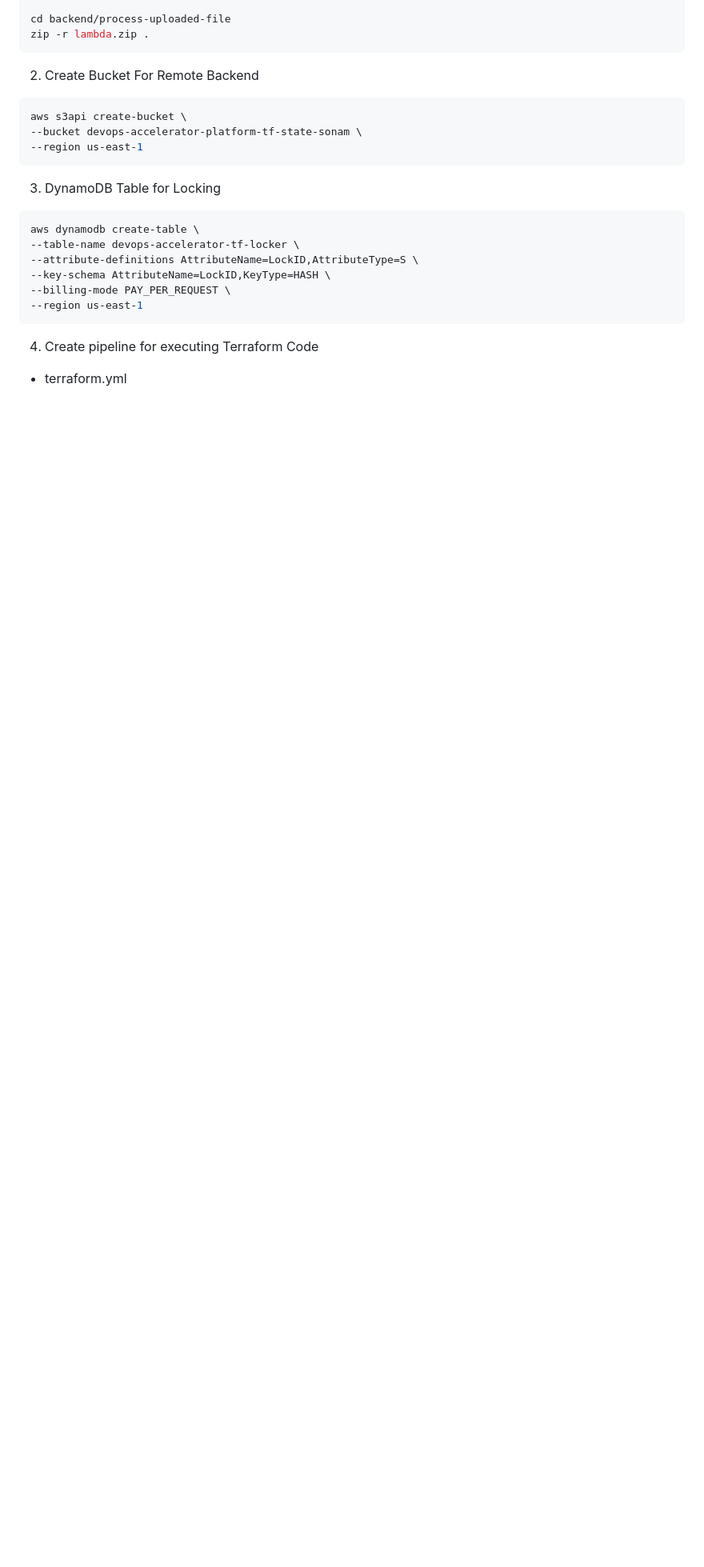
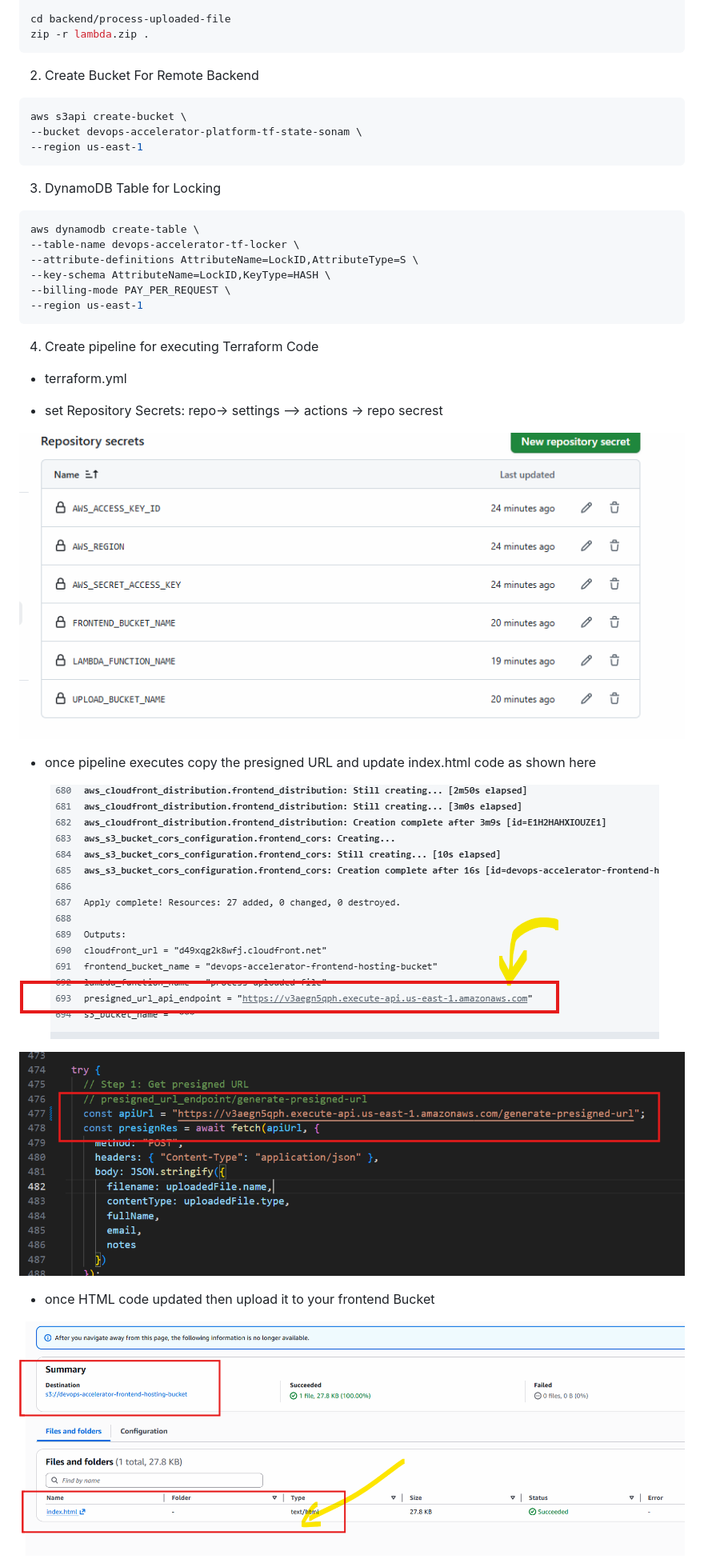
Before and after one commit to sonam-niit/DevOps-Capstone-July-2025, a Markdown page: notes.md, the part around one of its changes. Shown at 80% size. Drawn GitHub-style; pictures changed too: images/bucket-upload.png (added), images/presignedURl.png (added), images/repo-secrets.png (added); blank space fills up the shorter version.

```diff
--- a/notes.md
+++ b/notes.md
@@ -66,3 +66,18 @@ aws dynamodb create-table \
 4. Create pipeline for executing Terraform Code
 
 - terraform.yml
+
+- set Repository Secrets: repo-> settings --> actions -> repo secrest
+
+![Repository Secrets](images/repo-secrets.png)
+
+- once pipeline executes copy the presigned URL and update index.html code as shown here
+
+![Presigned URL](images/presignedURl.png)
+
+![update index.html](images/update-index.png)
+
+- once HTML code updated then upload it to your frontend Bucket
+
+![Upload index.html](images/bucket-upload.png)
+
```
Also changed, not shown: other parts of notes.md (+32 -0 lines), images/cloufront-url.png (added), images/cors-error.png (added), 1 other file.
